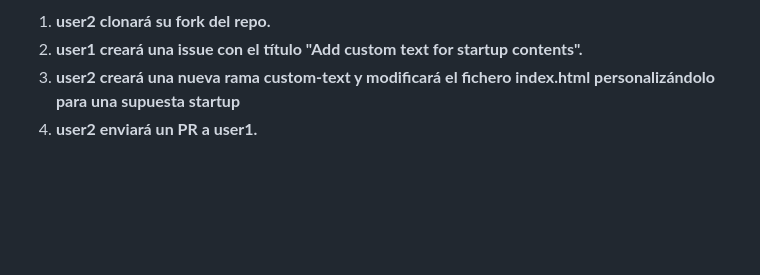
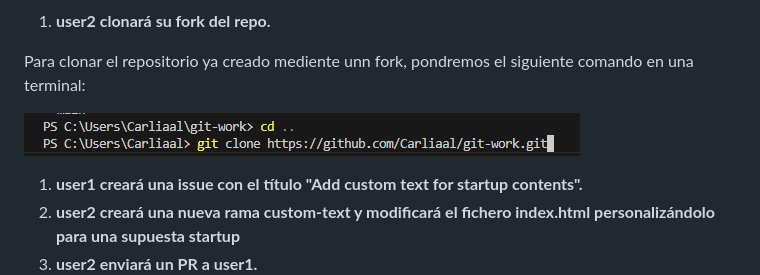
Before and after one commit to Downmian/git-work, a Markdown page: README.md, the part around the change. Rendered like a GitHub page; pictures changed too: imagenes usuario 2/imagen_2025-09-20_144555887.png (added); blank space fills up the shorter version.

Commit message:
Actividad cuatro realizada

```diff
--- a/README.md
+++ b/README.md
@@ -48,6 +48,10 @@ Después de hacer clic en 'Create fork', deberíamos tener un repositorio simila
 ![Fork creado](/imagenes%20usuario%202/imagen_2025-09-20_143051867.png)
 
 1. **user2 clonará su fork del repo.**
+
+Para clonar el repositorio ya creado mediente unn fork, pondremos el siguiente comando en una terminal:
+
+![Clonación repositorio](/imagenes%20usuario%202/imagen_2025-09-20_144555887.png)
 1. **user1 creará una issue con el título "Add custom text for startup contents".**
 1. **user2 creará una nueva rama custom-text y modificará el fichero index.html personalizándolo para una supuesta startup**
 1. **user2 enviará un PR a user1.**
```
